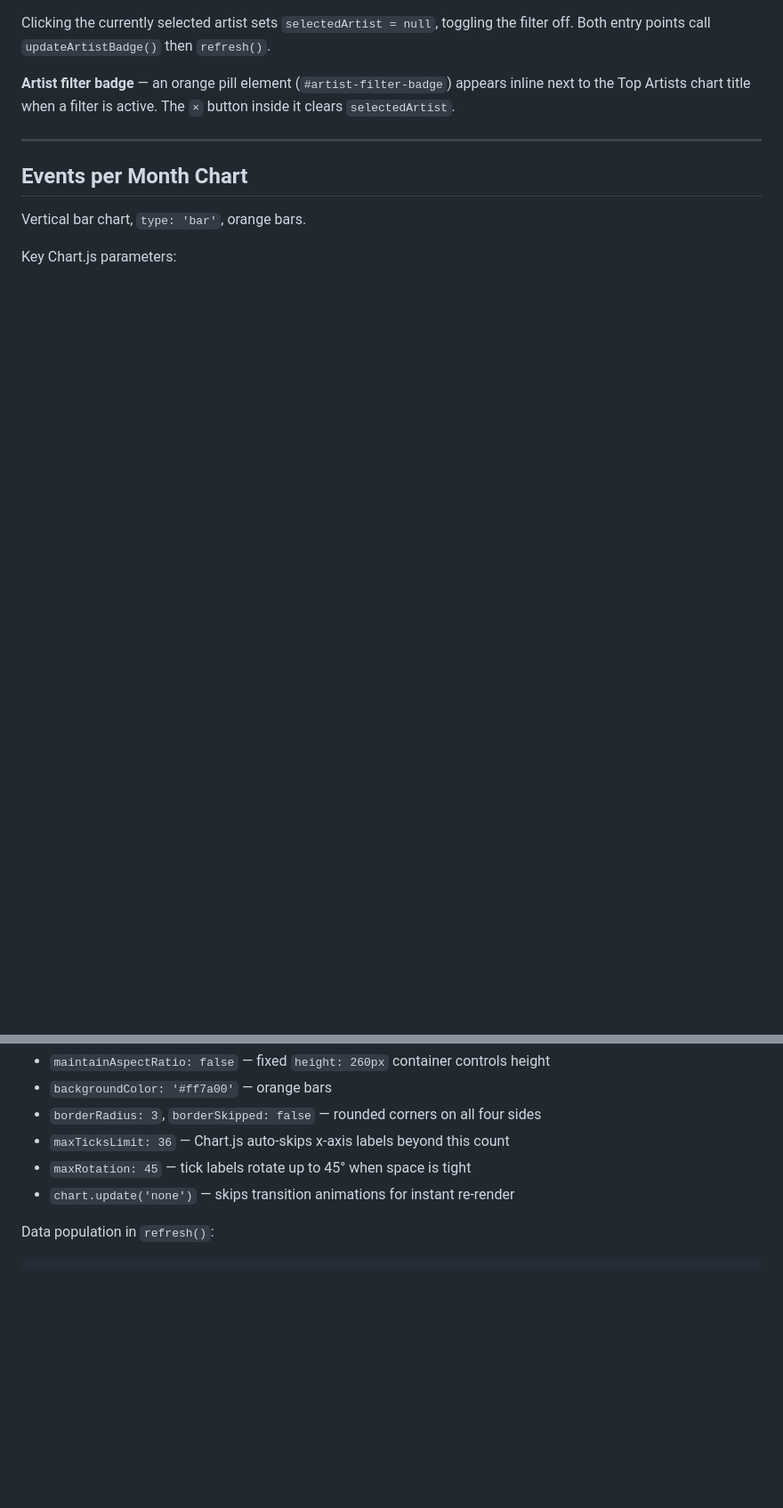
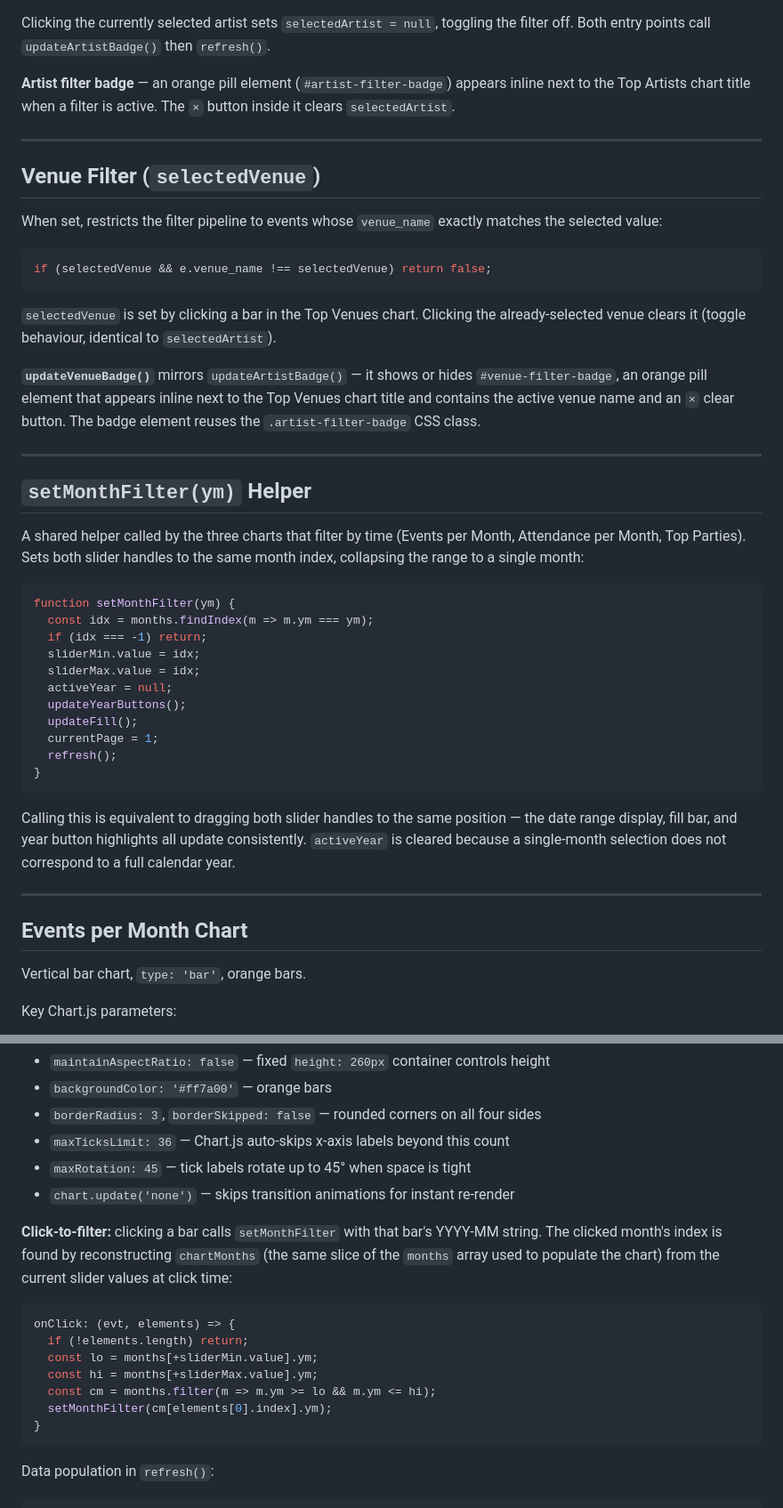
Before and after one commit to jacek-czyzewski/warsaw-ra-dashboard, a Markdown page: DOCS.md, 2 parts joined by grey strips. Shown at 89% size. GitHub-like rendering; blank space fills up the shorter version.

````diff
--- a/DOCS.md
+++ b/DOCS.md
@@ -251,6 +252,42 @@ Clicking the currently selected artist sets `selectedArtist = null`, toggling th
 
 ---
 
+## Venue Filter (`selectedVenue`)
+
+When set, restricts the filter pipeline to events whose `venue_name` exactly matches the selected value:
+
+```js
+if (selectedVenue && e.venue_name !== selectedVenue) return false;
+```
+
+`selectedVenue` is set by clicking a bar in the Top Venues chart. Clicking the already-selected venue clears it (toggle behaviour, identical to `selectedArtist`).
+
+**`updateVenueBadge()`** mirrors `updateArtistBadge()` — it shows or hides `#venue-filter-badge`, an orange pill element that appears inline next to the Top Venues chart title and contains the active venue name and an `×` clear button. The badge element reuses the `.artist-filter-badge` CSS class.
+
+---
+
+## `setMonthFilter(ym)` Helper
+
+A shared helper called by the three charts that filter by time (Events per Month, Attendance per Month, Top Parties). Sets both slider handles to the same month index, collapsing the range to a single month:
+
+```js
+function setMonthFilter(ym) {
+  const idx = months.findIndex(m => m.ym === ym);
+  if (idx === -1) return;
+  sliderMin.value = idx;
+  sliderMax.value = idx;
+  activeYear = null;
+  updateYearButtons();
+  updateFill();
+  currentPage = 1;
+  refresh();
+}
+```
+
+Calling this is equivalent to dragging both slider handles to the same position — the date range display, fill bar, and year button highlights all update consistently. `activeYear` is cleared because a single-month selection does not correspond to a full calendar year.
+
+---
+
 ## Events per Month Chart
 
 Vertical bar chart, `type: 'bar'`, orange bars.
@@ -262,6 +299,18 @@ Key Chart.js parameters:
 - `maxTicksLimit: 36` — Chart.js auto-skips x-axis labels beyond this count
 - `maxRotation: 45` — tick labels rotate up to 45° when space is tight
 - `chart.update('none')` — skips transition animations for instant re-render
+
+**Click-to-filter:** clicking a bar calls `setMonthFilter` with that bar's YYYY-MM string. The clicked month's index is found by reconstructing `chartMonths` (the same slice of the `months` array used to populate the chart) from the current slider values at click time:
+
+```js
+onClick: (evt, elements) => {
+  if (!elements.length) return;
+  const lo = months[+sliderMin.value].ym;
+  const hi = months[+sliderMax.value].ym;
+  const cm = months.filter(m => m.ym >= lo && m.ym <= hi);
+  setMonthFilter(cm[elements[0].index].ym);
+}
+```
 
 Data population in `refresh()`:
 
````
Also changed, not shown: other parts of DOCS.md (+27 -4 lines).
